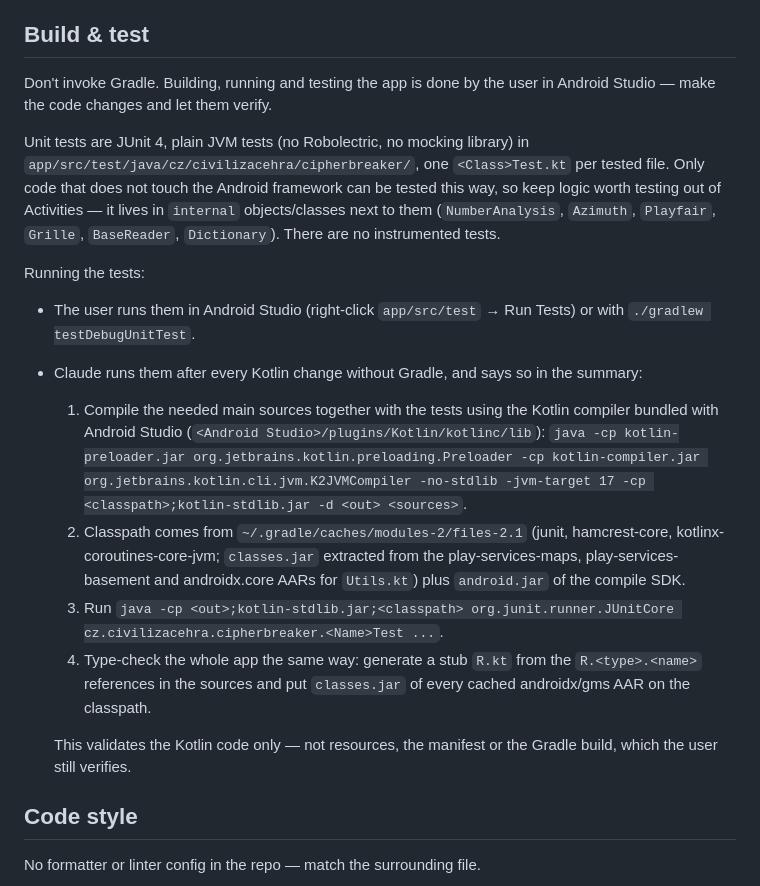
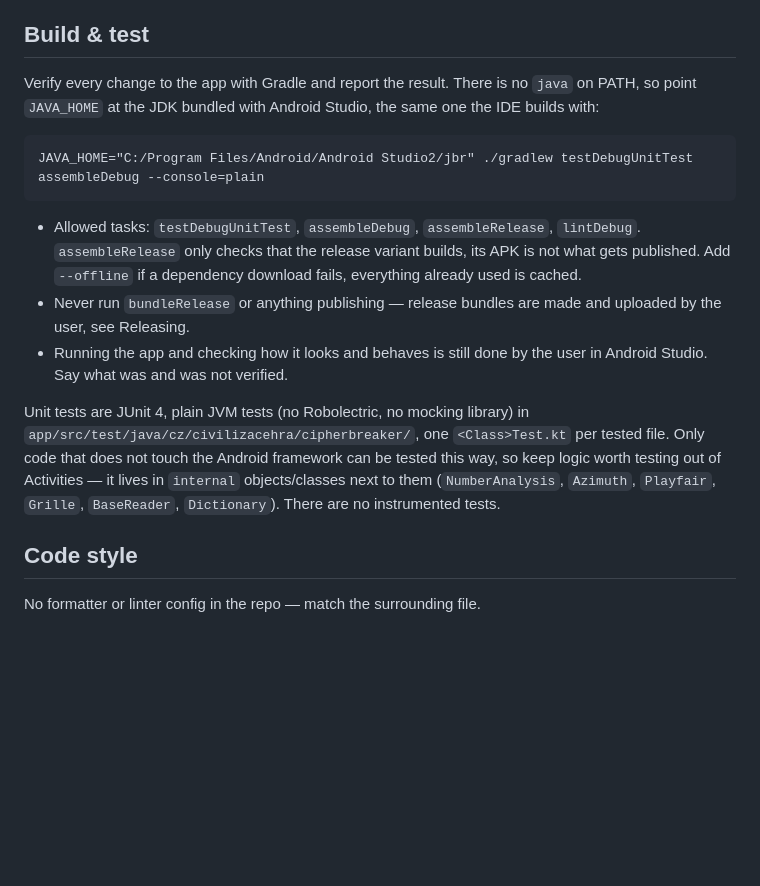
Before and after one commit to adamsikora/CipherBreaker, a Markdown page: CLAUDE.md, the part around the change. GitHub-like rendering; blank space fills up the shorter version.

Commit message:
Allow Claude to run Gradle builds
Co-Authored-By: Claude Fable 5.1 <noreply@anthropic.com>

````diff
--- a/CLAUDE.md
+++ b/CLAUDE.md
@@ -8,20 +8,17 @@ Android app (Kotlin) of helper tools for Puzzle Hunts. Single Gradle module `:ap
 
 ## Build & test
 
-Don't invoke Gradle. Building, running and testing the app is done by the user in Android Studio — make the code changes and let them verify.
+Verify every change to the app with Gradle and report the result. There is no `java` on PATH, so point `JAVA_HOME` at the JDK bundled with Android Studio, the same one the IDE builds with:
+
+```
+JAVA_HOME="C:/Program Files/Android/Android Studio2/jbr" ./gradlew testDebugUnitTest assembleDebug --console=plain
+```
+
+- Allowed tasks: `testDebugUnitTest`, `assembleDebug`, `assembleRelease`, `lintDebug`. `assembleRelease` only checks that the release variant builds, its APK is not what gets published. Add `--offline` if a dependency download fails, everything already used is cached.
+- Never run `bundleRelease` or anything publishing — release bundles are made and uploaded by the user, see Releasing.
+- Running the app and checking how it looks and behaves is still done by the user in Android Studio. Say what was and was not verified.
 
 Unit tests are JUnit 4, plain JVM tests (no Robolectric, no mocking library) in `app/src/test/java/cz/civilizacehra/cipherbreaker/`, one `<Class>Test.kt` per tested file. Only code that does not touch the Android framework can be tested this way, so keep logic worth testing out of Activities — it lives in `internal` objects/classes next to them (`NumberAnalysis`, `Azimuth`, `Playfair`, `Grille`, `BaseReader`, `Dictionary`). There are no instrumented tests.
-
-Running the tests:
-
-- The user runs them in Android Studio (right-click `app/src/test` → Run Tests) or with `./gradlew testDebugUnitTest`.
-- Claude runs them after every Kotlin change without Gradle, and says so in the summary:
-  1. Compile the needed main sources together with the tests using the Kotlin compiler bundled with Android Studio (`<Android Studio>/plugins/Kotlin/kotlinc/lib`): `java -cp kotlin-preloader.jar org.jetbrains.kotlin.preloading.Preloader -cp kotlin-compiler.jar org.jetbrains.kotlin.cli.jvm.K2JVMCompiler -no-stdlib -jvm-target 17 -cp <classpath>;kotlin-stdlib.jar -d <out> <sources>`.
-  2. Classpath comes from `~/.gradle/caches/modules-2/files-2.1` (junit, hamcrest-core, kotlinx-coroutines-core-jvm; `classes.jar` extracted from the play-services-maps, play-services-basement and androidx.core AARs for `Utils.kt`) plus `android.jar` of the compile SDK.
-  3. Run `java -cp <out>;kotlin-stdlib.jar;<classpath> org.junit.runner.JUnitCore cz.civilizacehra.cipherbreaker.<Name>Test ...`.
-  4. Type-check the whole app the same way: generate a stub `R.kt` from the `R.<type>.<name>` references in the sources and put `classes.jar` of every cached androidx/gms AAR on the classpath.
-
-  This validates the Kotlin code only — not resources, the manifest or the Gradle build, which the user still verifies.
 
 ## Code style
 
````
